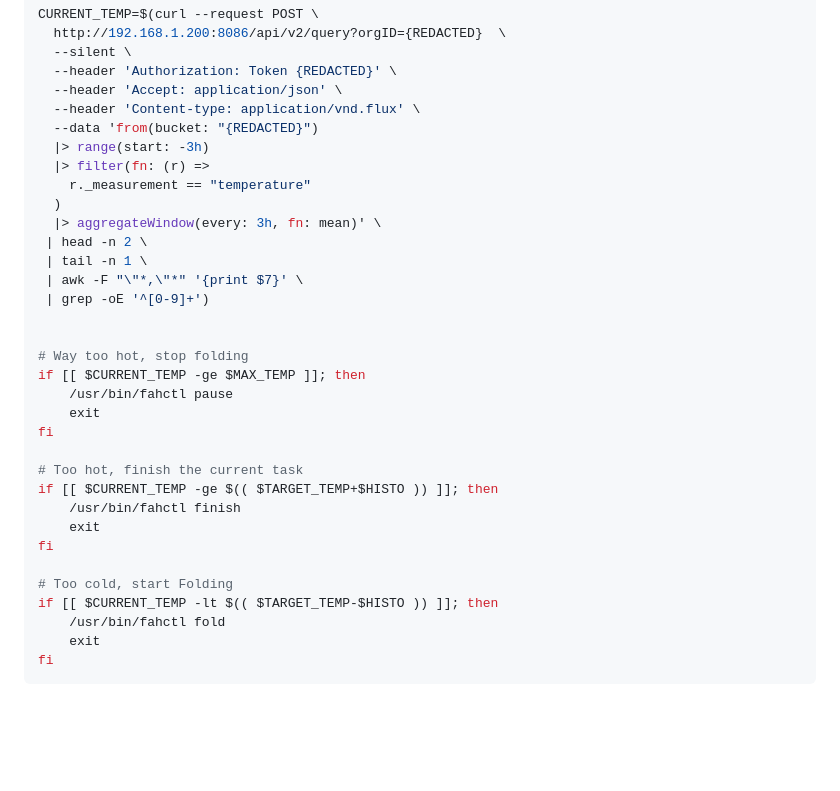
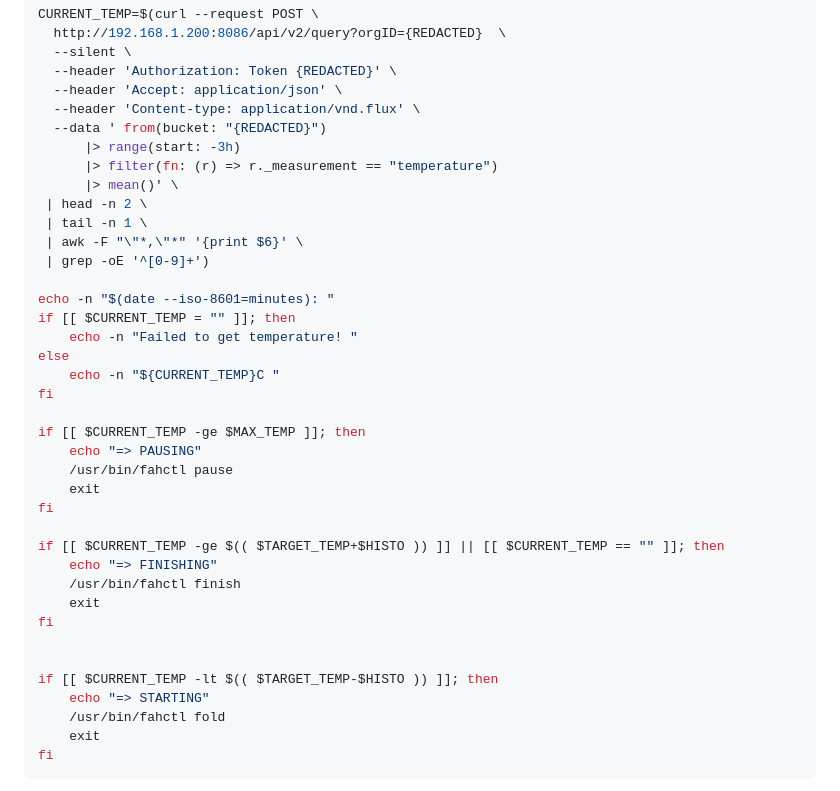
Before and after one commit to moebrowne/mountainofcode.co.uk, a Markdown page: posts/2025-02-28_fah-thermostat.md, the part around the change. Drawn GitHub-style; blank space fills up the shorter version.

Commit message:
Updates F@H thermostat script

```diff
--- a/posts/2025-02-28_fah-thermostat.md
+++ b/posts/2025-02-28_fah-thermostat.md
@@ -44,32 +44,37 @@ CURRENT_TEMP=$(curl --request POST \
   --header 'Authorization: Token {REDACTED}' \
   --header 'Accept: application/json' \
   --header 'Content-type: application/vnd.flux' \
-  --data 'from(bucket: "{REDACTED}")
-  |> range(start: -3h)
-  |> filter(fn: (r) =>
-    r._measurement == "temperature"
-  )
-  |> aggregateWindow(every: 3h, fn: mean)' \
+  --data ' from(bucket: "{REDACTED}")
+      |> range(start: -3h)
+      |> filter(fn: (r) => r._measurement == "temperature")
+      |> mean()' \
  | head -n 2 \
  | tail -n 1 \
- | awk -F "\"*,\"*" '{print $7}' \
+ | awk -F "\"*,\"*" '{print $6}' \
  | grep -oE '^[0-9]+')
 
+echo -n "$(date --iso-8601=minutes): "
+if [[ $CURRENT_TEMP = "" ]]; then
+    echo -n "Failed to get temperature! "
+else
+    echo -n "${CURRENT_TEMP}C "
+fi
 
-# Way too hot, stop folding
 if [[ $CURRENT_TEMP -ge $MAX_TEMP ]]; then
+    echo "=> PAUSING"
     /usr/bin/fahctl pause
     exit
 fi
 
-# Too hot, finish the current task
-if [[ $CURRENT_TEMP -ge $(( $TARGET_TEMP+$HISTO )) ]]; then
+if [[ $CURRENT_TEMP -ge $(( $TARGET_TEMP+$HISTO )) ]] || [[ $CURRENT_TEMP == "" ]]; then
+    echo "=> FINISHING"
     /usr/bin/fahctl finish
     exit
 fi
 
-# Too cold, start Folding
+
 if [[ $CURRENT_TEMP -lt $(( $TARGET_TEMP-$HISTO )) ]]; then
+    echo "=> STARTING"
     /usr/bin/fahctl fold
     exit
 fi
```
